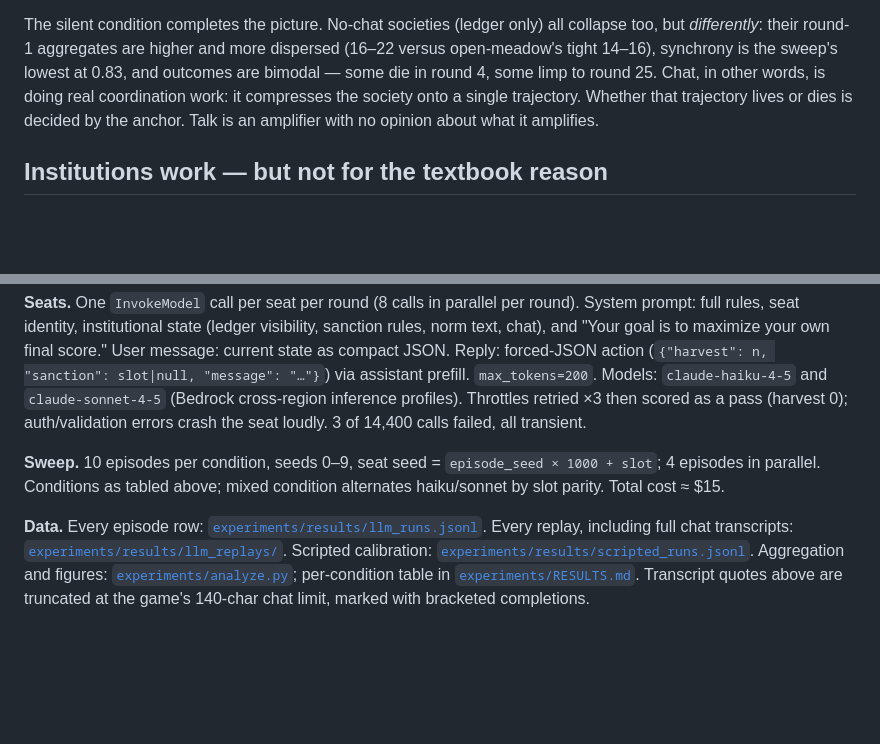
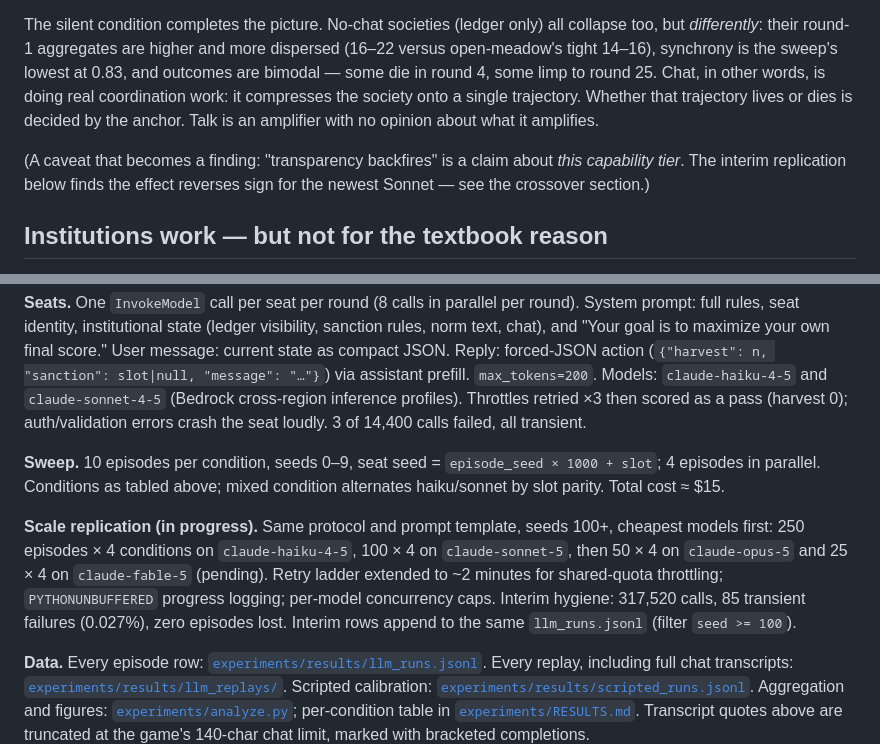
Before and after one commit to Metta-AI/coworld-meadow, a Markdown page: docs/blog-post.md, 2 parts joined by grey strips. Drawn GitHub-style; blank space fills up the shorter version.

Commit message:
blog: interim scale-replication section (haiku n=250 replicates; sonnet-5 capability crossover)
Co-Authored-By: Claude Fable 5 <noreply@anthropic.com>

```diff
--- a/docs/blog-post.md
+++ b/docs/blog-post.md
@@ -166,6 +166,9 @@ sweep's lowest at 0.83, and outcomes are bimodal — some die in round 4, some l
 is doing real coordination work: it compresses the society onto a single trajectory. Whether that trajectory lives or
 dies is decided by the anchor. Talk is an amplifier with no opinion about what it amplifies.
 
+(A caveat that becomes a finding: "transparency backfires" is a claim about *this capability tier*. The interim
+replication below finds the effect reverses sign for the newest Sonnet — see the crossover section.)
+
 ## Institutions work — but not for the textbook reason
 
 The full institutional kit — ledger, sanctions, and the posted quota — is a step change: ten out of ten societies
@@ -294,6 +357,12 @@ transient.
 **Sweep.** 10 episodes per condition, seeds 0–9, seat seed = `episode_seed × 1000 + slot`; 4 episodes in parallel.
 Conditions as tabled above; mixed condition alternates haiku/sonnet by slot parity. Total cost ≈ $15.
 
+**Scale replication (in progress).** Same protocol and prompt template, seeds 100+, cheapest models first:
+250 episodes × 4 conditions on `claude-haiku-4-5`, 100 × 4 on `claude-sonnet-5`, then 50 × 4 on `claude-opus-5`
+and 25 × 4 on `claude-fable-5` (pending). Retry ladder extended to ~2 minutes for shared-quota throttling;
+`PYTHONUNBUFFERED` progress logging; per-model concurrency caps. Interim hygiene: 317,520 calls, 85 transient
+failures (0.027%), zero episodes lost. Interim rows append to the same `llm_runs.jsonl` (filter `seed >= 100`).
+
 **Data.** Every episode row: [`experiments/results/llm_runs.jsonl`](../experiments/results/llm_runs.jsonl). Every
 replay, including full chat transcripts: [`experiments/results/llm_replays/`](../experiments/results/llm_replays/).
 Scripted calibration: [`experiments/results/scripted_runs.jsonl`](../experiments/results/scripted_runs.jsonl).
```
Also changed, not shown: other parts of docs/blog-post.md (+64 -4 lines).
